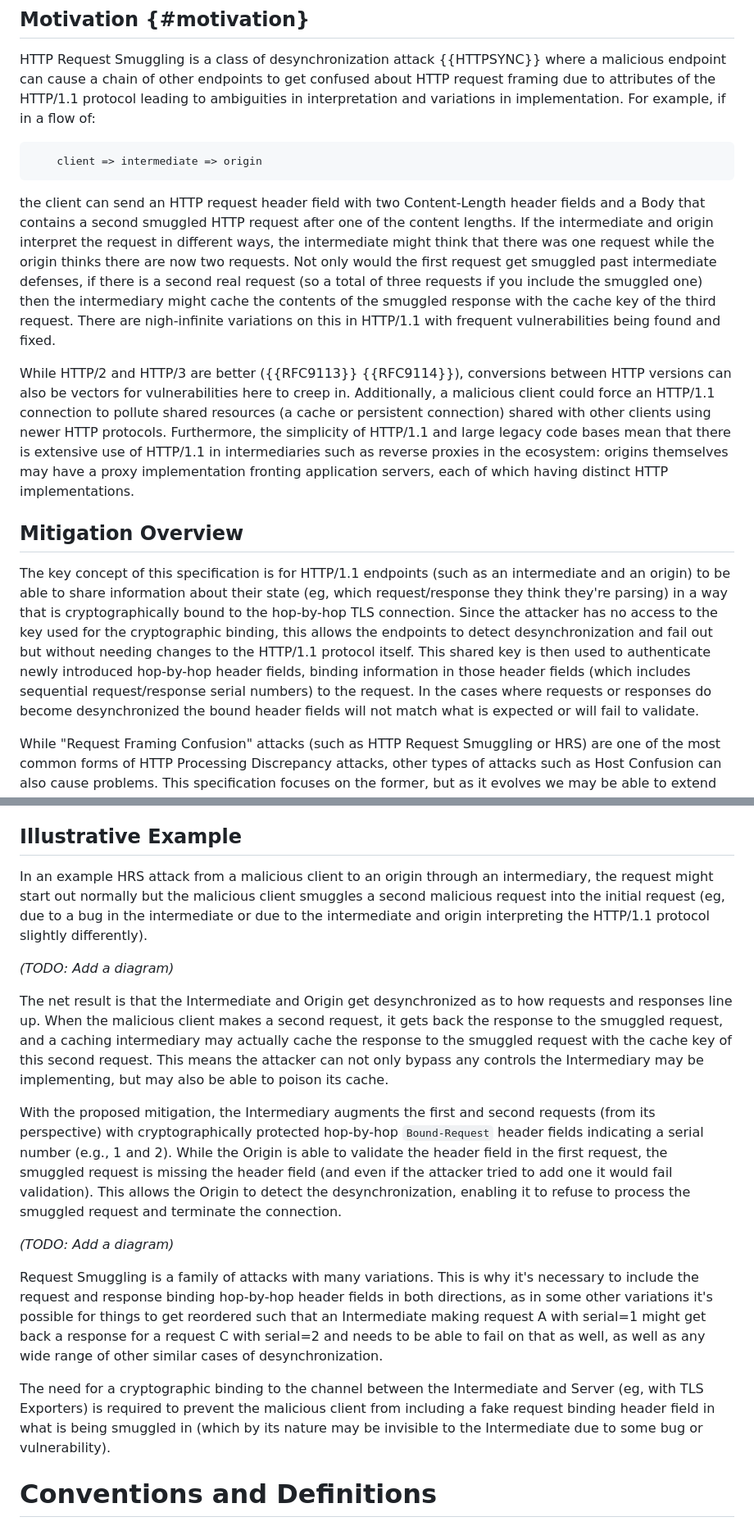
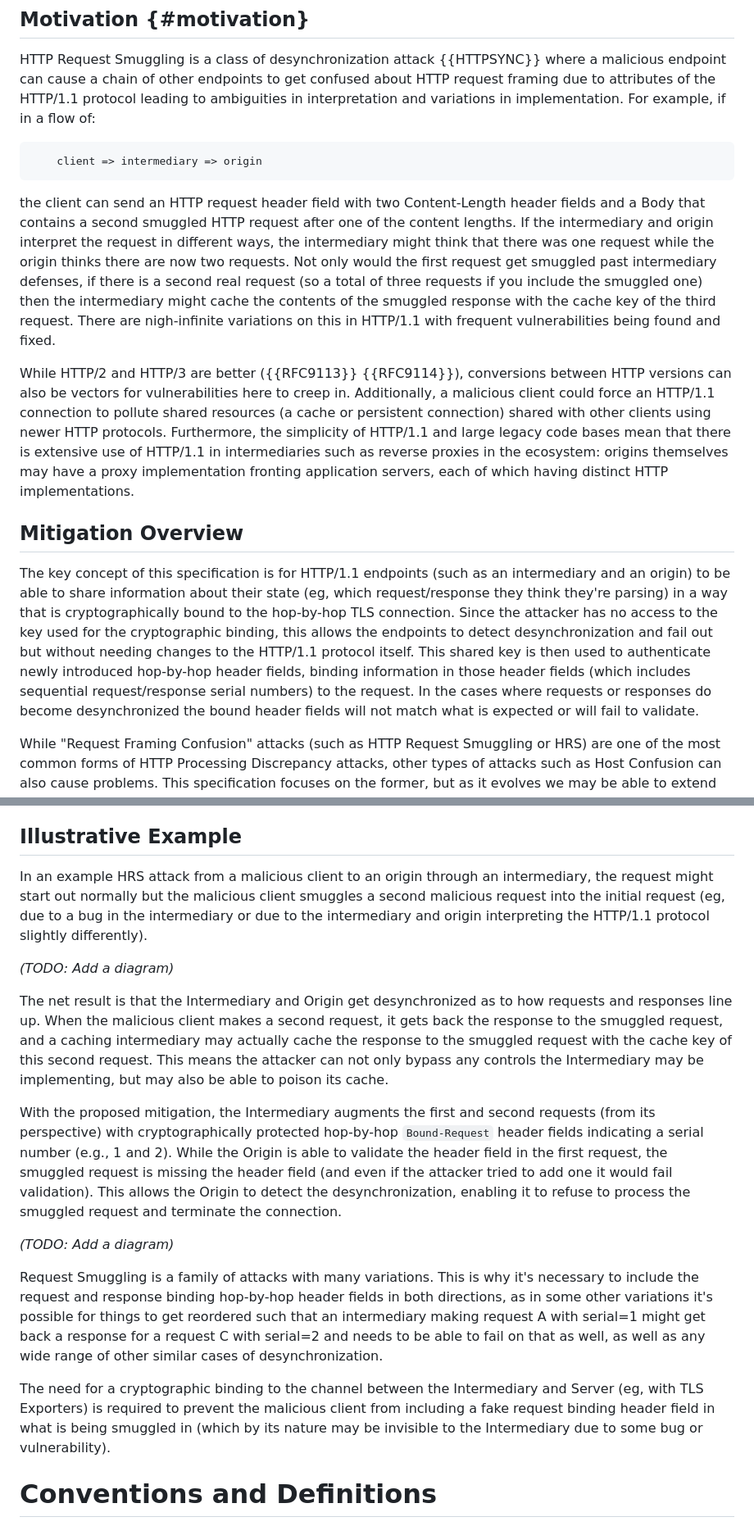
Before and after one commit to enygren/draft-nygren-httpbis-http11-request-binding, a Markdown page: draft-nygren-httpbis-http11-request-binding.md, 2 parts joined by grey strips. Shown at 82% size. Drawn GitHub-style.

Commit message:
Intermediate => Intermediary to match 9110

```diff
--- a/draft-nygren-httpbis-http11-request-binding.md
+++ b/draft-nygren-httpbis-http11-request-binding.md
@@ -77,16 +77,16 @@ HTTP/1.1 Request Binding adds new hop-by-hop request header fields that are cryp
 HTTP Request Smuggling is a class of desynchronization attack {{HTTPSYNC}} where a malicious endpoint can cause a chain of other endpoints to get confused about HTTP request framing due to attributes of the HTTP/1.1 protocol leading to ambiguities in interpretation and variations in implementation.  For example, if in a flow of:
 
 ~~~
-    client => intermediate => origin
+    client => intermediary => origin
 ~~~
 
-the client can send an HTTP request header field with two Content-Length header fields and a Body that contains a second smuggled HTTP request after one of the content lengths.  If the intermediate and origin interpret the request in different ways, the intermediate might think that there was one request while the origin thinks there are now two requests. Not only would the first request get smuggled past intermediate defenses, if there is a second real request (so a total of three requests if you include the smuggled one) then the intermediary might cache the contents of the smuggled response with the cache key of the third request.  There are nigh-infinite variations on this in HTTP/1.1 with frequent vulnerabilities being found and fixed.
+the client can send an HTTP request header field with two Content-Length header fields and a Body that contains a second smuggled HTTP request after one of the content lengths.  If the intermediary and origin interpret the request in different ways, the intermediary might think that there was one request while the origin thinks there are now two requests. Not only would the first request get smuggled past intermediary defenses, if there is a second real request (so a total of three requests if you include the smuggled one) then the intermediary might cache the contents of the smuggled response with the cache key of the third request.  There are nigh-infinite variations on this in HTTP/1.1 with frequent vulnerabilities being found and fixed.
 
 While HTTP/2 and HTTP/3 are better ({{RFC9113}} {{RFC9114}}), conversions between HTTP versions can also be vectors for vulnerabilities here to creep in. Additionally, a malicious client could force an HTTP/1.1 connection to pollute shared resources (a cache or persistent connection) shared with other clients using newer HTTP protocols. Furthermore, the simplicity of HTTP/1.1 and large legacy code bases mean that there is extensive use of HTTP/1.1 in intermediaries such as reverse proxies in the ecosystem: origins themselves may have a proxy implementation fronting application servers, each of which having distinct HTTP implementations.
 
 ## Mitigation Overview
 
-The key concept of this specification is for HTTP/1.1 endpoints (such as an intermediate and an origin) to be able to share information about their state (eg, which request/response they think they're parsing) in a way that is cryptographically bound to the hop-by-hop TLS connection. Since the attacker has no access to the key used for the cryptographic binding, this allows the endpoints to detect desynchronization and fail out but without needing changes to the HTTP/1.1 protocol itself. This shared key is then used to authenticate newly introduced hop-by-hop header fields, binding information in those header fields (which includes sequential request/response serial numbers) to the request. In the cases where requests or responses do become desynchronized the bound header fields will not match what is expected or will fail to validate.
+The key concept of this specification is for HTTP/1.1 endpoints (such as an intermediary and an origin) to be able to share information about their state (eg, which request/response they think they're parsing) in a way that is cryptographically bound to the hop-by-hop TLS connection. Since the attacker has no access to the key used for the cryptographic binding, this allows the endpoints to detect desynchronization and fail out but without needing changes to the HTTP/1.1 protocol itself. This shared key is then used to authenticate newly introduced hop-by-hop header fields, binding information in those header fields (which includes sequential request/response serial numbers) to the request. In the cases where requests or responses do become desynchronized the bound header fields will not match what is expected or will fail to validate.
 
 While "Request Framing Confusion" attacks (such as HTTP Request Smuggling or HRS) are one of the most common forms of HTTP Processing Discrepancy attacks, other types of attacks such as Host Confusion can also cause problems. This specification focuses on the former, but as it evolves we may be able to extend the approach taken to defend against other forms of attacks such as Host Confusion and Path Confusion, as well as to protect header fields added by Intermediaries.
 
@@ -98,19 +98,19 @@ The key used for the binding is abstracted out, so proprietary implementations n
 
 ## Illustrative Example
 
-In an example HRS attack from a malicious client to an origin through an intermediary, the request might start out normally but the malicious client smuggles a second malicious request into the initial request (eg, due to a bug in the intermediate or due to the intermediate and origin interpreting the HTTP/1.1 protocol slightly differently).
+In an example HRS attack from a malicious client to an origin through an intermediary, the request might start out normally but the malicious client smuggles a second malicious request into the initial request (eg, due to a bug in the intermediary or due to the intermediary and origin interpreting the HTTP/1.1 protocol slightly differently).
 
 *(TODO: Add a diagram)*
 
-The net result is that the Intermediate and Origin get desynchronized as to how requests and responses line up. When the malicious client makes a second request, it gets back the response to the smuggled request, and a caching intermediary may actually cache the response to the smuggled request with the cache key of this second request. This means the attacker can not only bypass any controls the Intermediary may be implementing, but may also be able to poison its cache.
+The net result is that the Intermediary and Origin get desynchronized as to how requests and responses line up. When the malicious client makes a second request, it gets back the response to the smuggled request, and a caching intermediary may actually cache the response to the smuggled request with the cache key of this second request. This means the attacker can not only bypass any controls the Intermediary may be implementing, but may also be able to poison its cache.
 
 With the proposed mitigation, the Intermediary augments the first and second requests (from its perspective) with cryptographically protected hop-by-hop `Bound-Request` header fields indicating a serial number (e.g., 1 and 2). While the Origin is able to validate the header field in the first request, the smuggled request is missing the header field (and even if the attacker tried to add one it would fail validation). This allows the Origin to detect the desynchronization, enabling it to refuse to process the smuggled request and terminate the connection.
 
 *(TODO: Add a diagram)*
 
-Request Smuggling is a family of attacks with many variations. This is why it's necessary to include the request and response binding hop-by-hop header fields in both directions, as in some other variations it's possible for things to get reordered such that an Intermediate making request A with serial=1 might get back a response for a request C with serial=2 and needs to be able to fail on that as well, as well as any wide range of other similar cases of desynchronization.
+Request Smuggling is a family of attacks with many variations. This is why it's necessary to include the request and response binding hop-by-hop header fields in both directions, as in some other variations it's possible for things to get reordered such that an intermediary making request A with serial=1 might get back a response for a request C with serial=2 and needs to be able to fail on that as well, as well as any wide range of other similar cases of desynchronization.
 
-The need for a cryptographic binding to the channel between the Intermediate and Server (eg, with TLS Exporters) is required to prevent the malicious client from including a fake request binding header field in what is being smuggled in (which by its nature may be invisible to the Intermediate due to some bug or vulnerability).
+The need for a cryptographic binding to the channel between the Intermediary and Server (eg, with TLS Exporters) is required to prevent the malicious client from including a fake request binding header field in what is being smuggled in (which by its nature may be invisible to the Intermediary due to some bug or vulnerability).
 
 
 # Conventions and Definitions
```
Also changed, not shown: other parts of draft-nygren-httpbis-http11-request-binding.md (+1 -1 lines).
